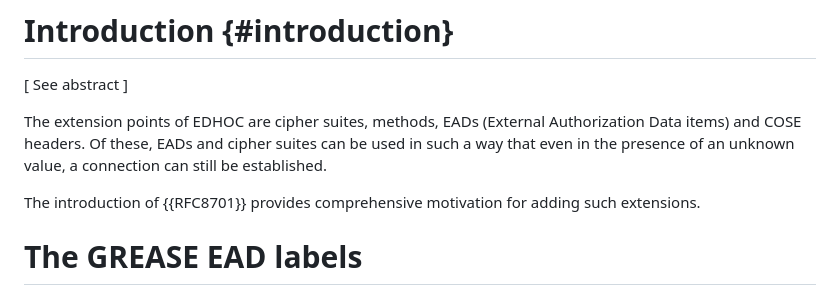
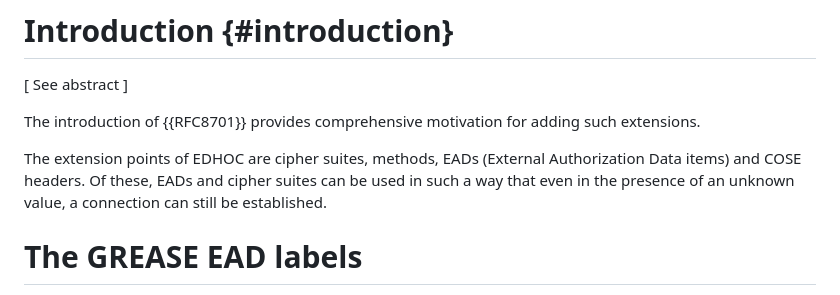
Before and after one commit to lake-wg/grease, a Markdown page: draft-amsuess-core-edhoc-grease.md, the part around the change. Rendered like a GitHub page.

Commit message:
shuffle introduction

```diff
--- a/draft-amsuess-core-edhoc-grease.md
+++ b/draft-amsuess-core-edhoc-grease.md
@@ -31,6 +31,8 @@ to ensure peers correctly handle unknown values.
 
 \[ See abstract \]
 
+The introduction of {{RFC8701}} provides comprehensive motivation for adding such extensions.
+
 The extension points of EDHOC are
 cipher suites,
 methods,
@@ -40,8 +42,6 @@ Of these,
 EADs and cipher suites
 can be used in such a way that even in the presence of an unknown value,
 a connection can still be established.
-
-The introduction of {{RFC8701}} provides comprehensive motivation for adding such extensions.
 
 # The GREASE EAD labels
 
```
